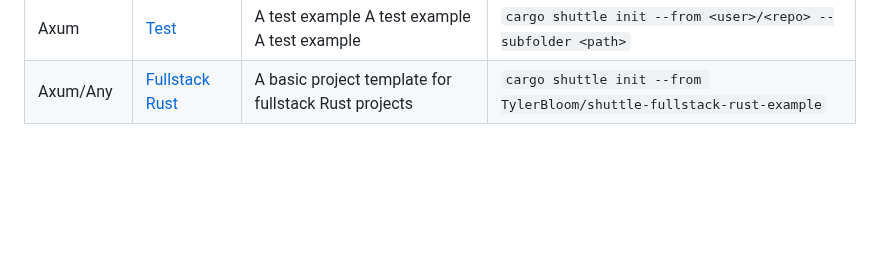
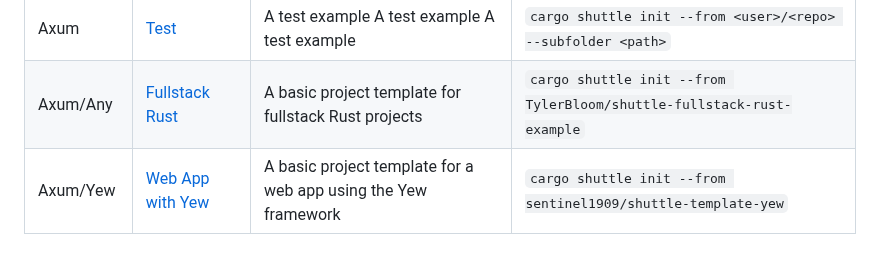
Before and after one commit to shuttle-hq/shuttle-examples, a Markdown page: README.md, the part around the change. GitHub-like rendering; blank space fills up the shorter version.

Commit message:
improvement: add axum yew webapp example

```diff
--- a/README.md
+++ b/README.md
@@ -113,3 +113,4 @@ FRAMEWORK | [NAME](LINK_TO_REPO) | DESCRIPTION | `cargo shuttle init --from USER
 --------------|-----------------|-------------|----------------
 Axum | [Test](https://github.com/shuttle-hq/shuttle-examples) | A test example A test example A test example | `cargo shuttle init --from <user>/<repo> --subfolder <path>`
 Axum/Any | [Fullstack Rust](https://github.com/TylerBloom/shuttle-fullstack-rust-example) | A basic project template for fullstack Rust projects | `cargo shuttle init --from TylerBloom/shuttle-fullstack-rust-example`
+Axum/Yew | [Web App with Yew](https://github.com/sentinel1909/shuttle-template-yew) | A basic project template for a web app using the Yew framework | `cargo shuttle init --from sentinel1909/shuttle-template-yew` |
```
